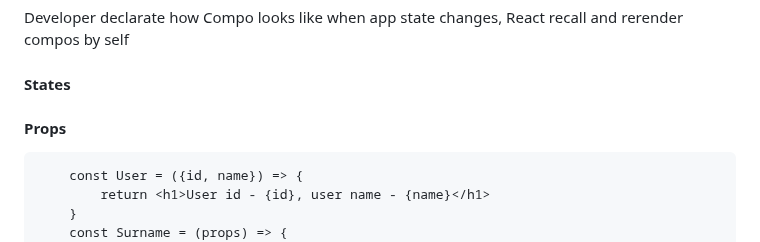
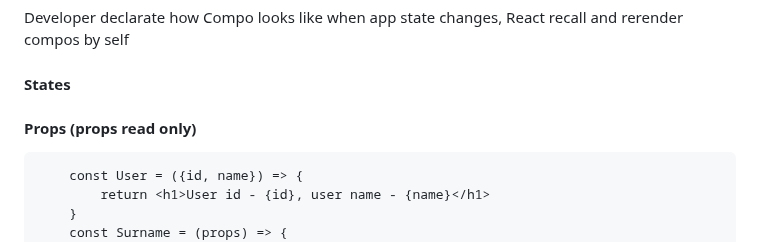
Before and after one commit to Lit-o/BASE, a Markdown page: React.md, the part around the change. Drawn GitHub-style.

Commit message:
update props

````diff
--- a/React.md
+++ b/React.md
@@ -9,7 +9,7 @@ Developer declarate how Compo looks like when app state changes, React recall an
 
 #### States  <br>
 
-#### Props  <br>
+#### Props  (props read only)<br>
 ```
     const User = ({id, name}) => {
         return <h1>User id - {id}, user name - {name}</h1>
````
